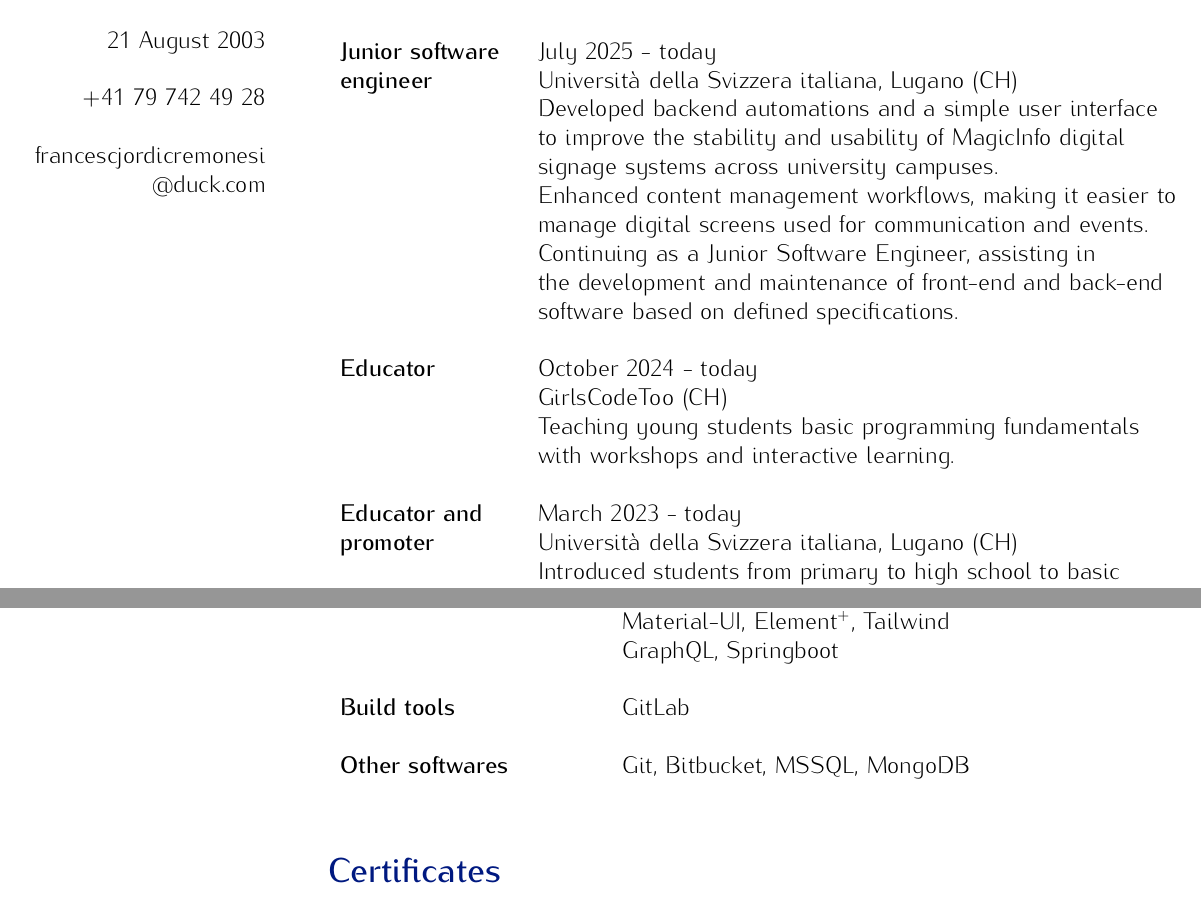
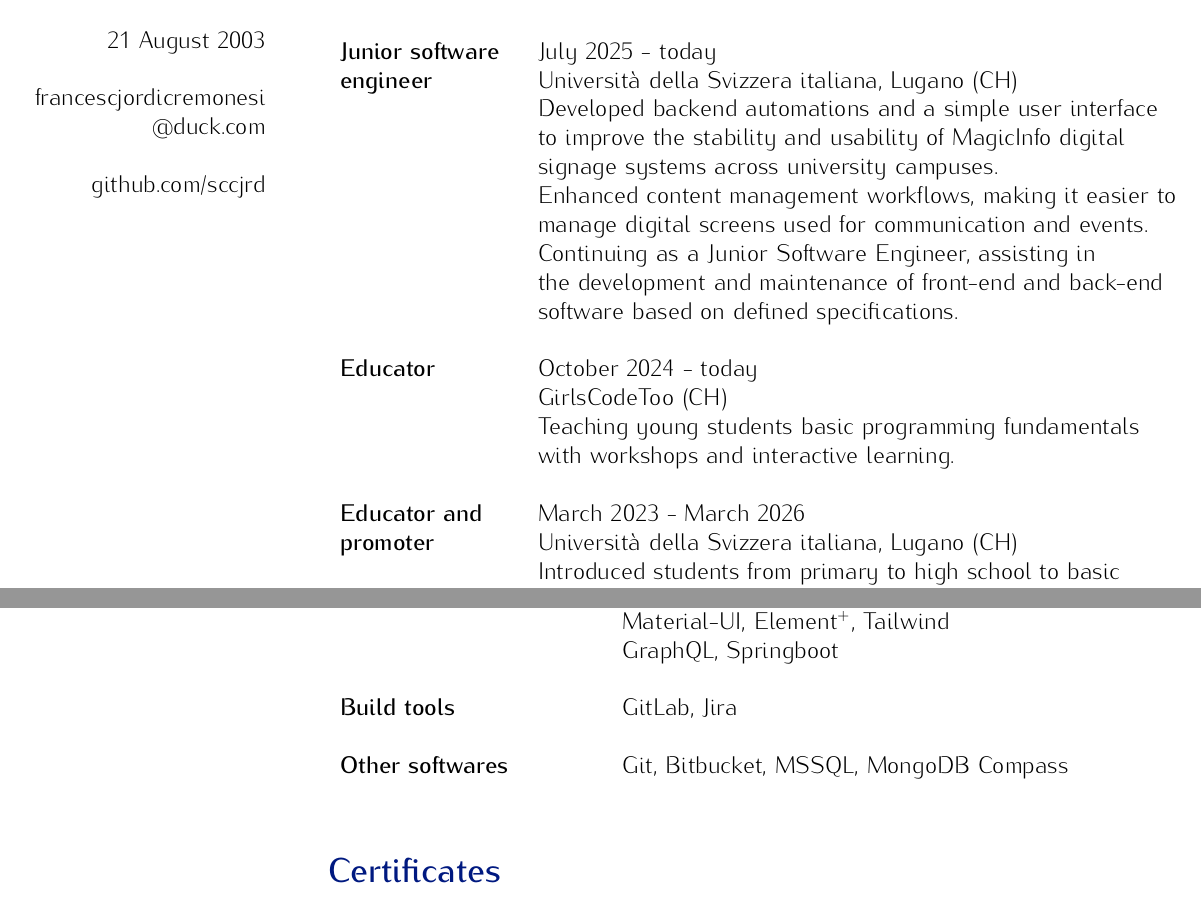
Before and after one commit to sccjrd/cv, a LaTeX CV (CV_Sacco_Cremonesi_Francesc_Jordi.tex): two parts of pages 1 and 2 of 2, joined at a grey line, cut so that both start at the same text. Compiled offline with pdfLaTeX.

Commit message:
updated 27-05

```diff
--- a/CV_Sacco_Cremonesi_Francesc_Jordi.tex
+++ b/CV_Sacco_Cremonesi_Francesc_Jordi.tex
@@ -12,7 +12,7 @@
 \usepackage[utf8]{inputenc}
 \usepackage{tabularx}
 
-\author{Stefano Taillefert} % github.com/Steeven9
+\author{Stefano Taillefert} % you can find my friend at github.com/Steeven9
 
 %Various configs
 \reversemarginpar			%Move margin notes to the left side
@@ -37,11 +37,11 @@
 	\vspace{0.5cm}
 	21 August 2003\\
 	\vspace{0.5cm}
-	\href{tel:+41797424928}{+41 79 742 49 28}\\
+	% \href{tel:+come and get it}{+come and get it}\\
+	% \vspace{0.5cm}
+	\href{mailto:francescjordicremonesi@duck.com}{francescjordicremonesi\\@duck.com}\\
 	\vspace{0.5cm}
-	\href{mailto:francescjordicremonesi@duck.com}{francescjordicremonesi\\@duck.com}\\
-	% \vspace{0.5cm}
-	% \href{https://github.com/Steeven9}{github.com/Steeven9}\\
+	\href{https://github.com/sccjrd}{github.com/sccjrd}\\
 }
 
 % {\centering \huge \textbf{Curriculum Vitae}}\\
@@ -88,7 +86,7 @@
 		& Teaching young students basic programming fundamentals \\
         & with workshops and interactive learning.\\
         \\
-		\textbf{Educator and} & March 2023 - today\\
+		\textbf{Educator and} & March 2023 - March 2026\\
 		\textbf{promoter}& Università della Svizzera italiana, Lugano (CH)\\
 		& Introduced students from primary to high school to basic   \\
         & programming fundamentals with interactive learning,  \\
@@ -130,9 +128,9 @@
 		& \href{https://mui.com/material-ui/}{Material-UI}, \href{https://element-plus.org/en-US/}Element$^{+}$, \href{https://tailwindcss.com/}{Tailwind}\\
         & \href{https://graphql.org/}{GraphQL}, \href{https://spring.io/projects/spring-boot}{Springboot}\\
 		\\
-		\textbf{Build tools} & GitLab\\
+		\textbf{Build tools} & GitLab, Jira\\
 		\\
-		\textbf{Other softwares} & Git, Bitbucket, MSSQL, MongoDB\\
+		\textbf{Other softwares} & Git, Bitbucket, MSSQL, MongoDB Compass\\
 		% \\
 		% \textbf{Driving licenses} & Swiss categories A, B, BE, C, CE, D1, D1E\\
 	\end{tabular}
```
Also changed, not shown: CV_Sacco_Cremonesi_Francesc_Jordi.pdf, CV_Sacco_Cremonesi_Francesc_Jordi.tex (5 more changed lines), 1 other file.
